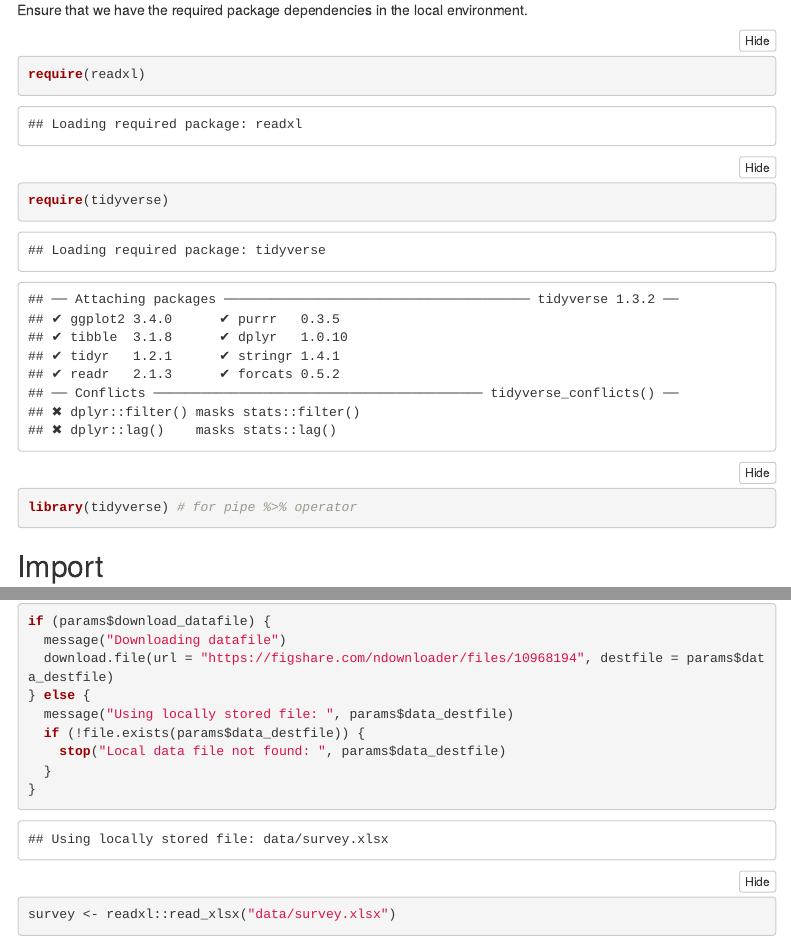
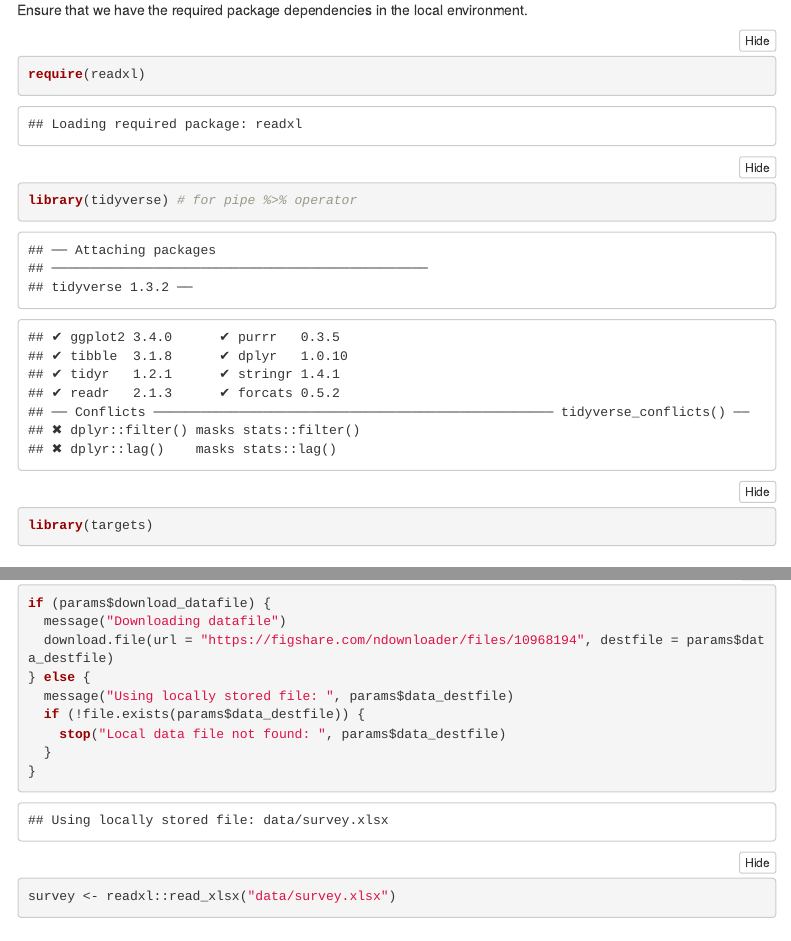
Before and after one commit to penn-state-open-science/springer-nature-survey, an R Markdown document (index.Rmd): the page in a window 1100 px wide, from 300 px down, and a second part further down, joined at a grey line. The pictures show the output file index.html that the author committed with the source, opened offline; folded parts are opened; menus at the side of the page are left out.

Commit message:
Add renv() package tracking.

````diff
--- a/index.Rmd
+++ b/index.Rmd
@@ -2,8 +2,8 @@
 title: "Springer Nature survey analysis"
 author: "Rick Gilmore"
 date: "`r Sys.Date()`"
-bibliography: refs.bib
-css: styles.css
+bibliography: include/refs.bib
+css: include/styles.css
 output:
   html_document:
     code_folding: hide
@@ -32,8 +32,8 @@ Ensure that we have the required package dependencies in the local environment.
 
 ```{r}
 require(readxl)
-require(tidyverse)
 library(tidyverse) # for pipe %>% operator
+library(targets)
 ```
 
 ## Import
````
Also changed, not shown: README.md, include/refs.bib (renamed from refs.bib), include/styles.css (renamed from styles.css), index.html, 2 other files.
